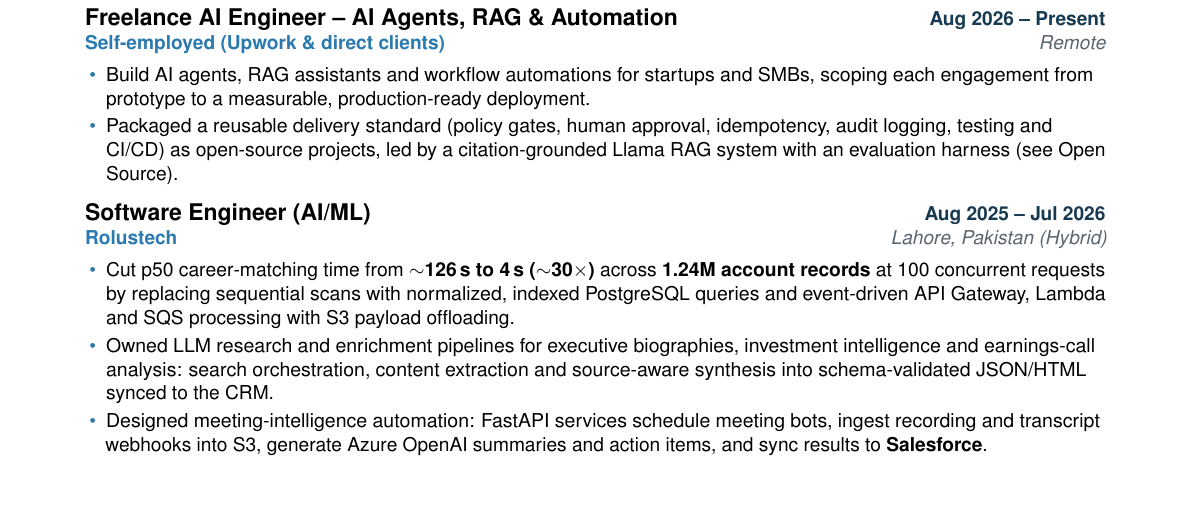
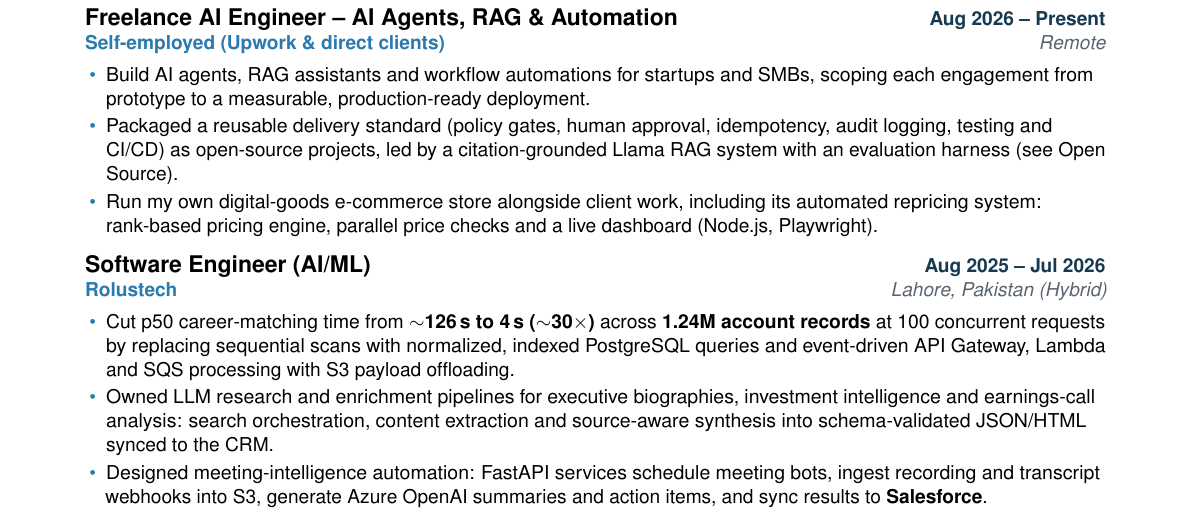
Before and after one commit to abuzar18/abuzar18.github.io, a LaTeX CV (cv/main.tex): part of page 1 of 2, cut so that both start at the same text, the shorter picture padded with empty space. Compiled offline with pdfLaTeX.

Commit message:
CV: add own e-commerce store and repricing system

```diff
--- a/cv/main.tex
+++ b/cv/main.tex
@@ -138,6 +138,7 @@ observability and cost control.
 \begin{itemize}
   \item Build AI agents, RAG assistants and workflow automations for startups and SMBs, scoping each engagement from prototype to a measurable, production-ready deployment.
   \item Packaged a reusable delivery standard (policy gates, human approval, idempotency, audit logging, testing and CI/CD) as open-source projects, led by a citation-grounded Llama RAG system with an evaluation harness (see Open Source).
+  \item Run my own digital-goods e-commerce store alongside client work, including its automated repricing system: rank-based pricing engine, parallel price checks and a live dashboard (Node.js, Playwright).
 \end{itemize}
 \vspace{4pt}
 
```
